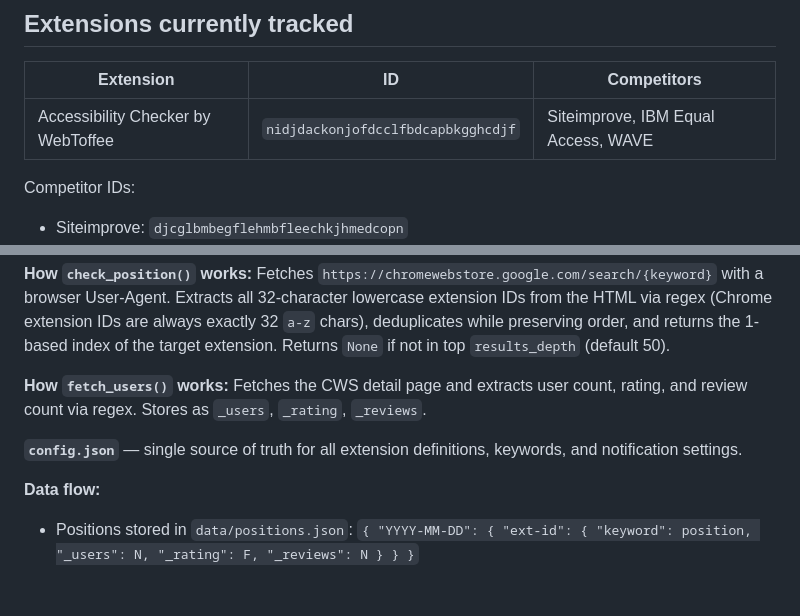
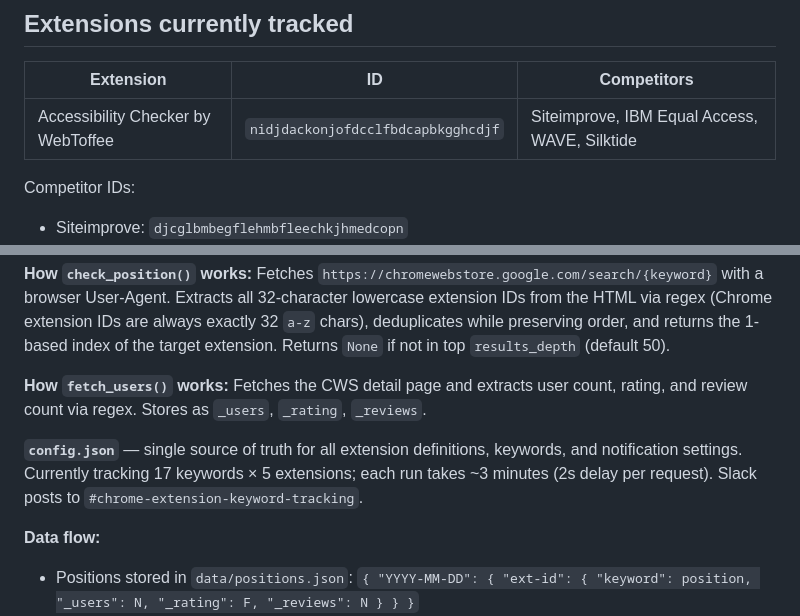
Before and after one commit to Safwana-WY/chrome-extension-keyword-tracker, a Markdown page: CLAUDE.md, 2 parts joined by grey strips. GitHub-like rendering; blank space fills up the shorter version.

Commit message:
Update CLAUDE.md: add Silktide, update keyword count and run time

```diff
--- a/CLAUDE.md
+++ b/CLAUDE.md
@@ -15,7 +15,7 @@ Dashboard (GitHub Pages): https://safwana-wy.github.io/chrome-extension-keyword-
 
 | Extension | ID | Competitors |
 |---|---|---|
-| Accessibility Checker by WebToffee | `nidjdackonjofdcclfbdcapbkgghcdjf` | Siteimprove, IBM Equal Access, WAVE |
+| Accessibility Checker by WebToffee | `nidjdackonjofdcclfbdcapbkgghcdjf` | Siteimprove, IBM Equal Access, WAVE, Silktide |
 
 Competitor IDs:
 - Siteimprove: `djcglbmbegflehmbfleechkjhmedcopn`
@@ -56,7 +56,7 @@ Cron is registered on the local machine. The Mac must be on and awake at 10am IS
 
 **How `fetch_users()` works:** Fetches the CWS detail page and extracts user count, rating, and review count via regex. Stores as `_users`, `_rating`, `_reviews`.
 
-**`config.json`** — single source of truth for all extension definitions, keywords, and notification settings.
+**`config.json`** — single source of truth for all extension definitions, keywords, and notification settings. Currently tracking 17 keywords × 5 extensions; each run takes ~3 minutes (2s delay per request). Slack posts to `#chrome-extension-keyword-tracking`.
 
 **Data flow:**
 - Positions stored in `data/positions.json`: `{ "YYYY-MM-DD": { "ext-id": { "keyword": position, "_users": N, "_rating": F, "_reviews": N } } }`
```
